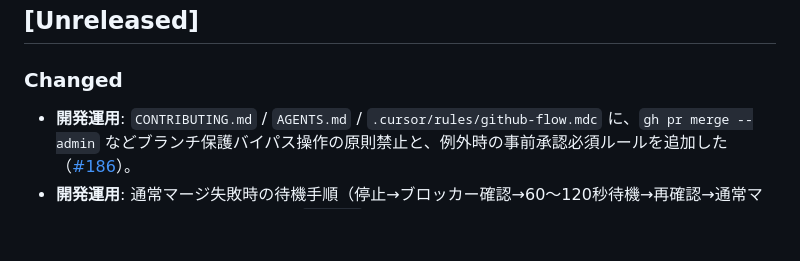
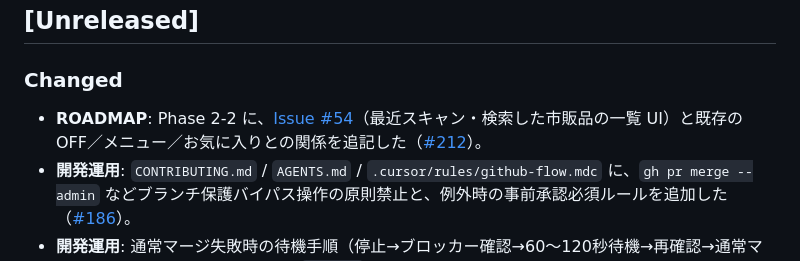
Before and after one commit to kzkski/ketolog, a Markdown page: CHANGELOG.md, the part around the change. Drawn GitHub-style; blank space fills up the shorter version.

Commit message:
docs: CHANGELOG に ROADMAP（#54）追記を記録
Made-with: Cursor

```diff
--- a/CHANGELOG.md
+++ b/CHANGELOG.md
@@ -12,6 +12,7 @@
 
 ### Changed
 
+- **ROADMAP**: Phase 2-2 に、[Issue #54](https://github.com/kzkski/ketolog/issues/54)（最近スキャン・検索した市販品の一覧 UI）と既存の OFF／メニュー／お気に入りとの関係を追記した（[#212](https://github.com/kzkski/ketolog/pull/212)）。
 - **開発運用**: `CONTRIBUTING.md` / `AGENTS.md` / `.cursor/rules/github-flow.mdc` に、`gh pr merge --admin` などブランチ保護バイパス操作の原則禁止と、例外時の事前承認必須ルールを追加した（[#186](https://github.com/kzkski/ketolog/issues/186)）。
 - **開発運用**: 通常マージ失敗時の待機手順（停止→ブロッカー確認→60〜120秒待機→再確認→通常マージ再試行）を追加し、待機前に `--admin` へ進まない運用を明文化した（[#186](https://github.com/kzkski/ketolog/issues/186)）。
 
```
